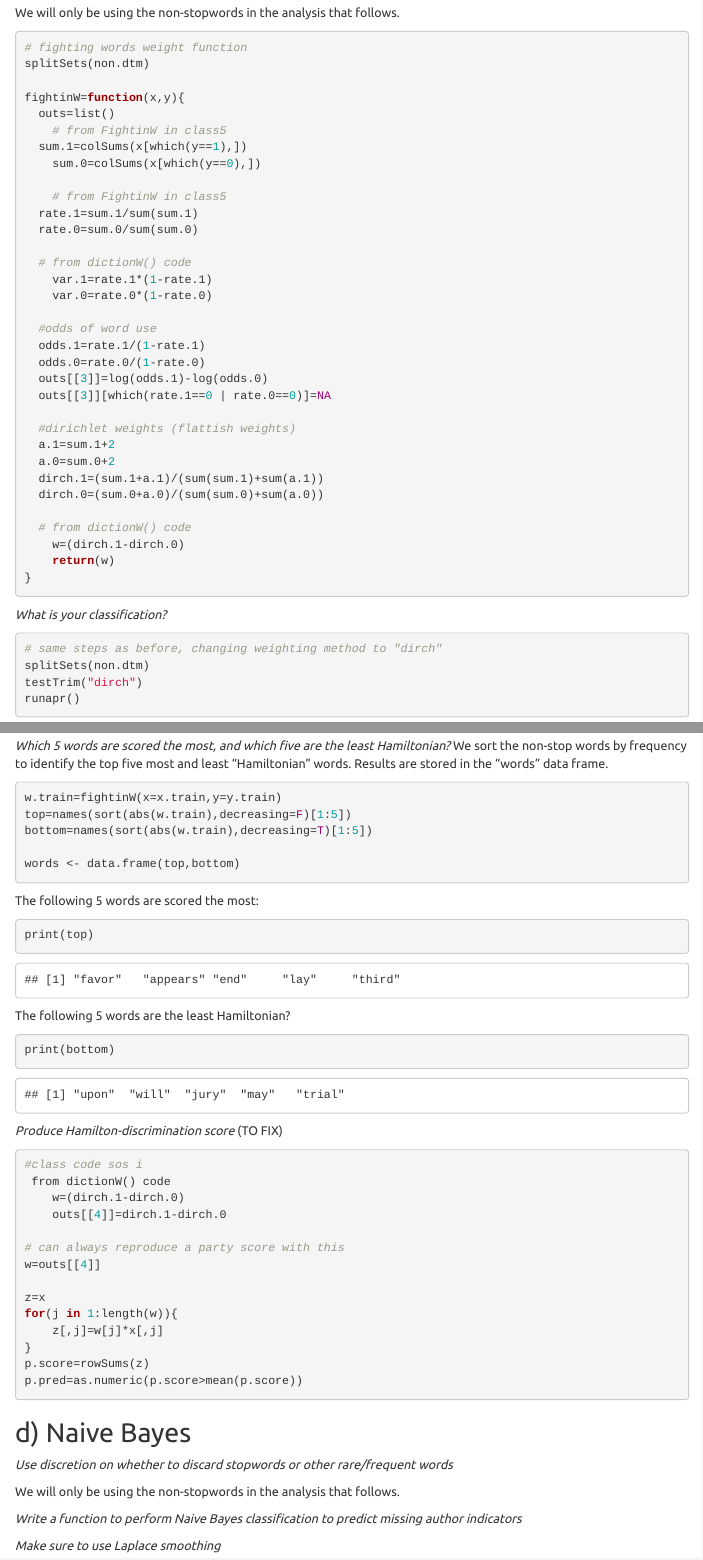
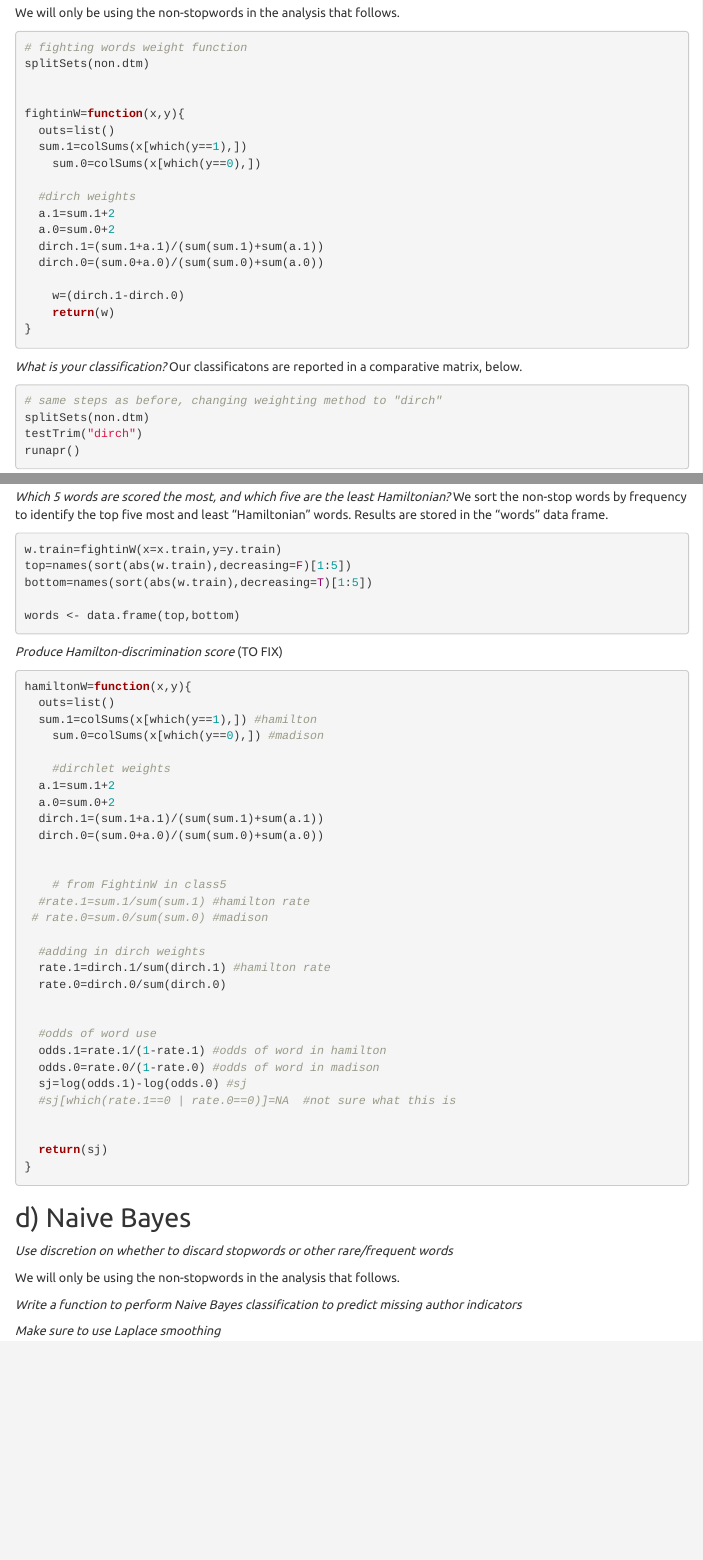
Before and after one commit to kellyfarley/plsc468_psets, an R Markdown document (pset2/plsc468_pset2.Rmd): the page in a window 1100 px wide, from 7100 px down, and a second part further down, joined at a grey line. Rendered offline with R 4.5, knitr and Pandoc, with nearby package versions; menus at the side of the page are left out.

Commit message:
sos i tried

````diff
--- a/pset2/plsc468_pset2.Rmd
+++ b/pset2/plsc468_pset2.Rmd
@@ -354,39 +354,25 @@ We will only be using the non-stopwords in the analysis that follows.
 # fighting words weight function
 splitSets(non.dtm)
 
+
 fightinW=function(x,y){
   outs=list()
-	# from FightinW in class5
   sum.1=colSums(x[which(y==1),])
 	sum.0=colSums(x[which(y==0),])
 
-	# from FightinW in class5
-  rate.1=sum.1/sum(sum.1)
-  rate.0=sum.0/sum(sum.0)
-
-  # from dictionW() code
-	var.1=rate.1*(1-rate.1)
-	var.0=rate.0*(1-rate.0)
-
-  #odds of word use
-  odds.1=rate.1/(1-rate.1)
-  odds.0=rate.0/(1-rate.0)
-  outs[[3]]=log(odds.1)-log(odds.0)
-  outs[[3]][which(rate.1==0 | rate.0==0)]=NA
-
-  #dirichlet weights (flattish weights)
+  #dirch weights
   a.1=sum.1+2
   a.0=sum.0+2
   dirch.1=(sum.1+a.1)/(sum(sum.1)+sum(a.1))
   dirch.0=(sum.0+a.0)/(sum(sum.0)+sum(a.0))
 
-  # from dictionW() code
 	w=(dirch.1-dirch.0)
 	return(w)
 }
 ```
 
 *What is your classification?*
+Our classificatons are reported in a comparative matrix, below.
 
 ```{r}
 # same steps as before, changing weighting method to "dirch"
@@ -413,33 +399,40 @@ bottom=names(sort(abs(w.train),decreasing=T)[1:5])
 words <- data.frame(top,bottom)
 ```
 
-The following 5 words are scored the most:
-```{r}
-print(top)
-```
-
-The following 5 words are the least Hamiltonian?
-```{r}
-print(bottom)
-```
-
 *Produce Hamilton-discrimination score* (TO FIX)
 
 ```{r eval=F}
-#class code sos i
- from dictionW() code
-	w=(dirch.1-dirch.0)
-	outs[[4]]=dirch.1-dirch.0
+hamiltonW=function(x,y){
+  outs=list()
+  sum.1=colSums(x[which(y==1),]) #hamilton
+	sum.0=colSums(x[which(y==0),]) #madison
 
-# can always reproduce a party score with this
-w=outs[[4]]
+	#dirchlet weights
+  a.1=sum.1+2
+  a.0=sum.0+2
+  dirch.1=(sum.1+a.1)/(sum(sum.1)+sum(a.1))
+  dirch.0=(sum.0+a.0)/(sum(sum.0)+sum(a.0))
 
-z=x
-for(j in 1:length(w)){
-	z[,j]=w[j]*x[,j]
+
+	# from FightinW in class5
+  #rate.1=sum.1/sum(sum.1) #hamilton rate
+ # rate.0=sum.0/sum(sum.0) #madison
+
+  #adding in dirch weights
+  rate.1=dirch.1/sum(dirch.1) #hamilton rate
+  rate.0=dirch.0/sum(dirch.0)
+
+
+  #odds of word use
+  odds.1=rate.1/(1-rate.1) #odds of word in hamilton
+  odds.0=rate.0/(1-rate.0) #odds of word in madison
+  sj=log(odds.1)-log(odds.0) #sj
+  #sj[which(rate.1==0 | rate.0==0)]=NA  #not sure what this is
+
+
+  return(sj)
 }
-p.score=rowSums(z)
-p.pred=as.numeric(p.score>mean(p.score))
+
 ```
 
 ## d) Naive Bayes
````
